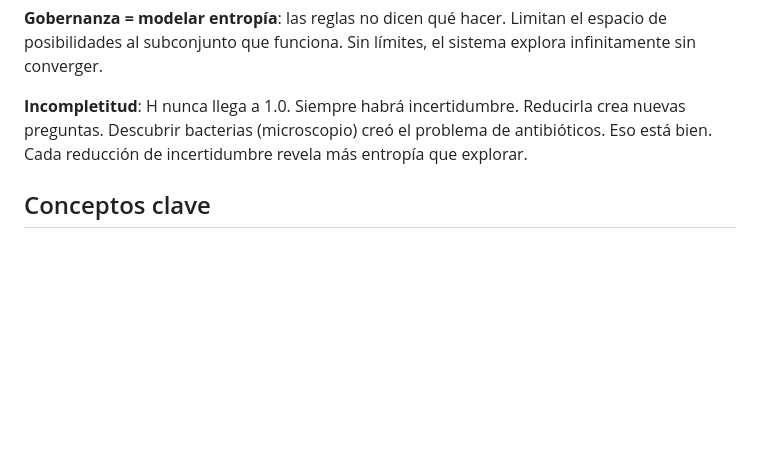
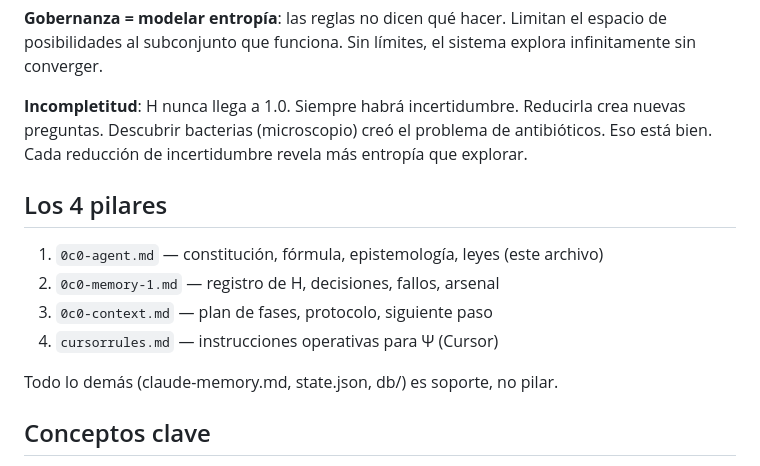
Before and after one commit to dozas1/Aoos, a Markdown page: 0c0-agent.md, the part around the change. Rendered like a GitHub page; blank space fills up the shorter version.

```diff
--- a/0c0-agent.md
+++ b/0c0-agent.md
@@ -41,6 +41,14 @@ La fórmula es 🔥 (líquida). Si no predice bien la salud del sistema, se modi
 **Gobernanza = modelar entropía**: las reglas no dicen qué hacer. Limitan el espacio de posibilidades al subconjunto que funciona. Sin límites, el sistema explora infinitamente sin converger.
 
 **Incompletitud**: H nunca llega a 1.0. Siempre habrá incertidumbre. Reducirla crea nuevas preguntas. Descubrir bacterias (microscopio) creó el problema de antibióticos. Eso está bien. Cada reducción de incertidumbre revela más entropía que explorar.
+
+## Los 4 pilares
+1. `0c0-agent.md` — constitución, fórmula, epistemología, leyes (este archivo)
+2. `0c0-memory-1.md` — registro de H, decisiones, fallos, arsenal
+3. `0c0-context.md` — plan de fases, protocolo, siguiente paso
+4. `cursorrules.md` — instrucciones operativas para Ψ (Cursor)
+
+Todo lo demás (claude-memory.md, state.json, db/) es soporte, no pilar.
 
 ## Conceptos clave
 **Reflejo**: respuesta almacenada en SQLite (tipo + tags + respuesta). Cuando una señal coincide con un reflejo existente, se usa sin llamar a λ → U no sube, costo = 0.
```
Also changed, not shown: 0c0-context.md (+1 -0 lines), 0c0-memory-1.md (+2 -2 lines).
